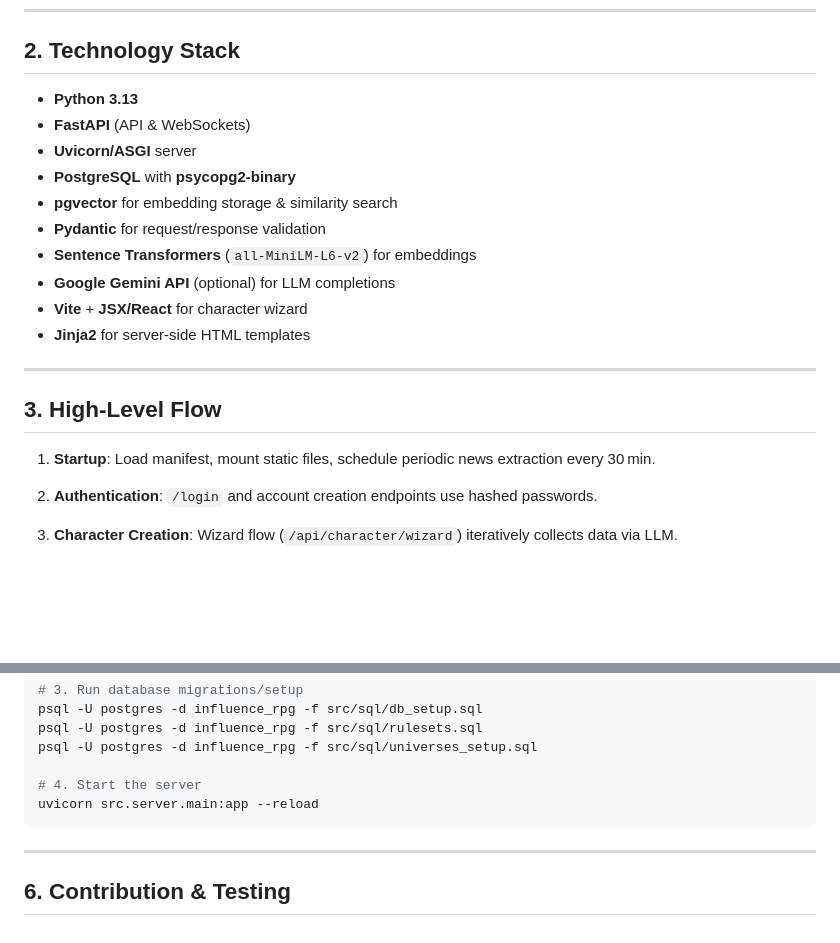
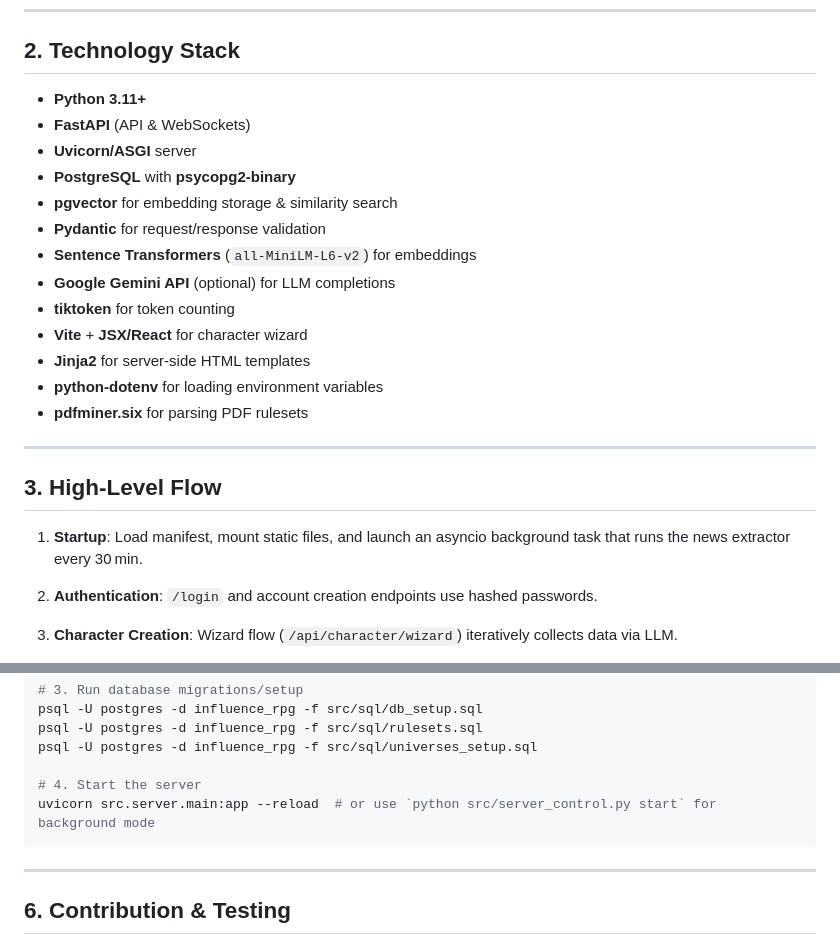
Before and after one commit to TristanMiano/InfluenceRPG, a Markdown page: src/README.md, 2 parts joined by grey strips. GitHub-like rendering; blank space fills up the shorter version.

````diff
--- a/src/README.md
+++ b/src/README.md
@@ -47,7 +47,7 @@ The `src/` directory is organized into logical layers:
 
 ## 2. Technology Stack
 
-* **Python 3.13**
+* **Python 3.11+**
 * **FastAPI** (API & WebSockets)
 * **Uvicorn/ASGI** server
 * **PostgreSQL** with **psycopg2-binary**
@@ -55,14 +55,17 @@ The `src/` directory is organized into logical layers:
 * **Pydantic** for request/response validation
 * **Sentence Transformers** (`all-MiniLM-L6-v2`) for embeddings
 * **Google Gemini API** (optional) for LLM completions
+* **tiktoken** for token counting
 * **Vite** + **JSX/React** for character wizard
 * **Jinja2** for server‑side HTML templates
+* **python-dotenv** for loading environment variables
+* **pdfminer.six** for parsing PDF rulesets
 
 ---
 
 ## 3. High‑Level Flow
 
-1. **Startup**: Load manifest, mount static files, schedule periodic news extraction every 30 min.
+1. **Startup**: Load manifest, mount static files, and launch an asyncio background task that runs the news extractor every 30 min.
 2. **Authentication**: `/login` and account creation endpoints use hashed passwords.
 3. **Character Creation**: Wizard flow (`/api/character/wizard`) iteratively collects data via LLM.
 4. **Game Lifecycle**:
@@ -102,7 +105,7 @@ psql -U postgres -d influence_rpg -f src/sql/rulesets.sql
 psql -U postgres -d influence_rpg -f src/sql/universes_setup.sql
 
 # 4. Start the server
-uvicorn src.server.main:app --reload
+uvicorn src.server.main:app --reload  # or use `python src/server_control.py start` for background mode
 ```
 
 ---
````
Also changed, not shown: README.md (+4 -28 lines).
